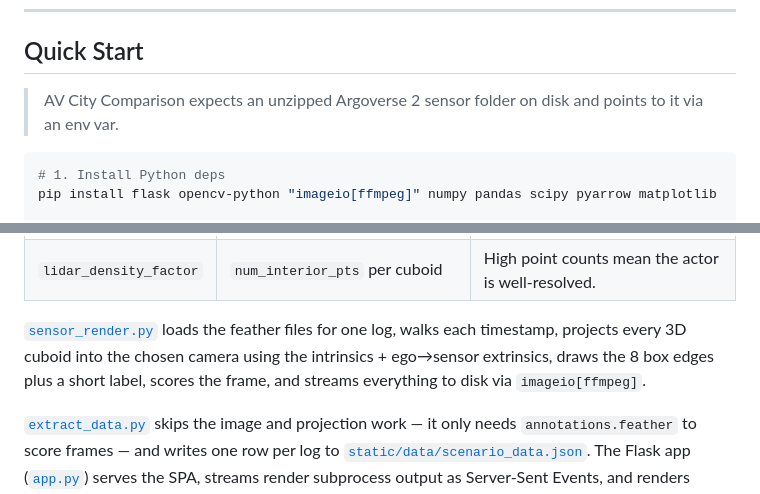
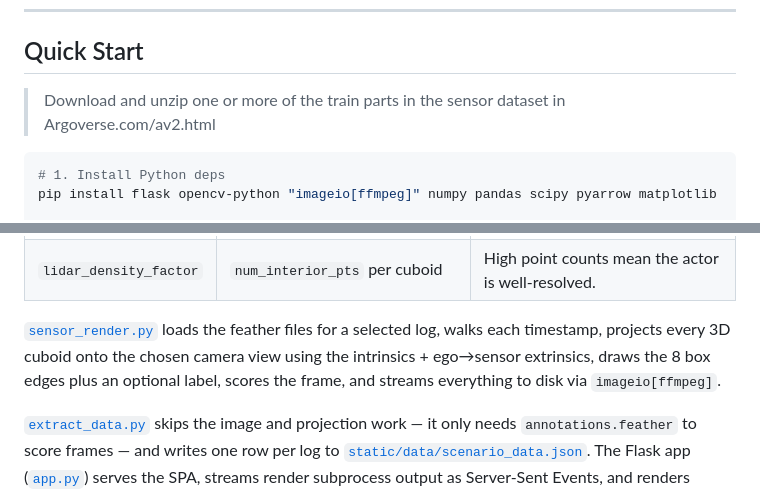
Before and after one commit to WilleGyr/AV_City_Comparison, a Markdown page: README.md, 2 parts joined by grey strips. Rendered like a GitHub page.

````diff
--- a/README.md
+++ b/README.md
@@ -61,8 +61,7 @@ serves a single-page UI.
 
 ## Quick Start
 
-> AV City Comparison expects an unzipped Argoverse 2 sensor folder
-> on disk and points to it via an env var.
+> Download and unzip one or more of the train parts in the sensor dataset in Argoverse.com/av2.html
 
 ```bash
 # 1. Install Python deps
@@ -106,9 +105,9 @@ frame_score = Σ actor_score   (over every cuboid visible at that timestamp)
 | `volume_factor` | `length × width × height` | Bigger boxes = more presence. |
 | `lidar_density_factor` | `num_interior_pts` per cuboid | High point counts mean the actor is well-resolved. |
 
-[`sensor_render.py`](sensor_render.py) loads the feather files for one log, walks each
-timestamp, projects every 3D cuboid into the chosen camera using the intrinsics +
-ego→sensor extrinsics, draws the 8 box edges plus a short label, scores the frame, and
+[`sensor_render.py`](sensor_render.py) loads the feather files for a selected log, walks each
+timestamp, projects every 3D cuboid onto the chosen camera view using the intrinsics +
+ego→sensor extrinsics, draws the 8 box edges plus an optional label, scores the frame, and
 streams everything to disk via `imageio[ffmpeg]`.
 
 [`extract_data.py`](extract_data.py) skips the image and projection work — it only needs
````
